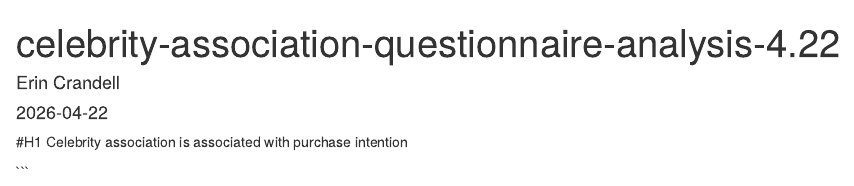
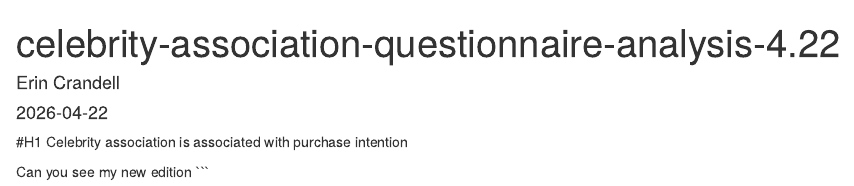
Before and after one commit to ecrandell/7AAVDM59-celebrity-beauty-association-questionnaire-analysis, an R Markdown document (Erin-celebrity-association-analysis-test.Rmd): the page in a window 1100 px wide, from its top. Rendered offline with R 4.5, knitr and Pandoc, with nearby package versions; some code elsewhere in the file could not run offline.

Commit message:
can you see?

````diff
--- a/Erin-celebrity-association-analysis-test.Rmd
+++ b/Erin-celebrity-association-analysis-test.Rmd
@@ -16,9 +16,11 @@ options(scipen = 999)
 d_celebrityassociation <- read_csv('../data/celebrity-association-questionnaire-responses-4.26.csv')
 
 knitr::opts_chunk$set(echo = TRUE)
+
+
 ```
 
 #H1 Celebrity association is associated with purchase intention
 
-
+Can you see my new edition
 ```
````
